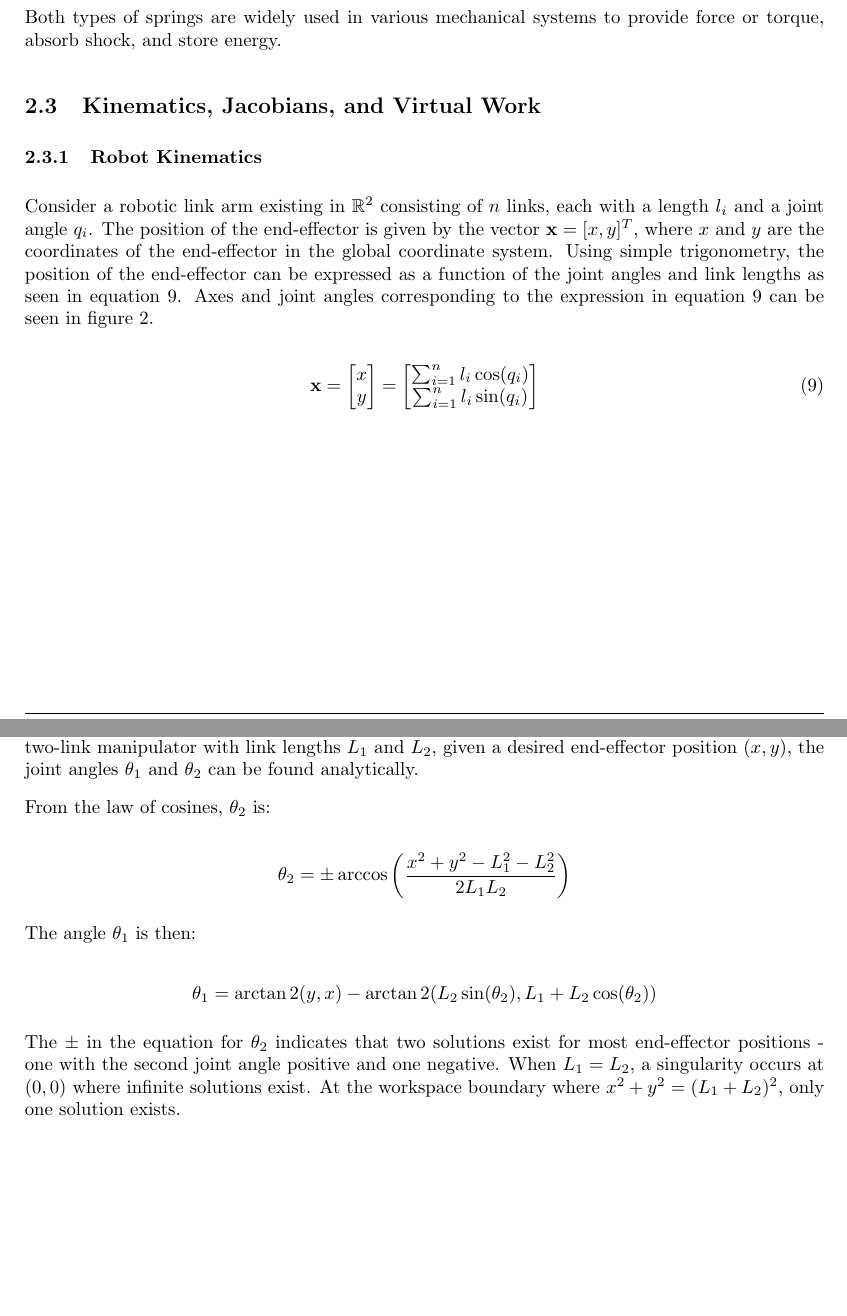
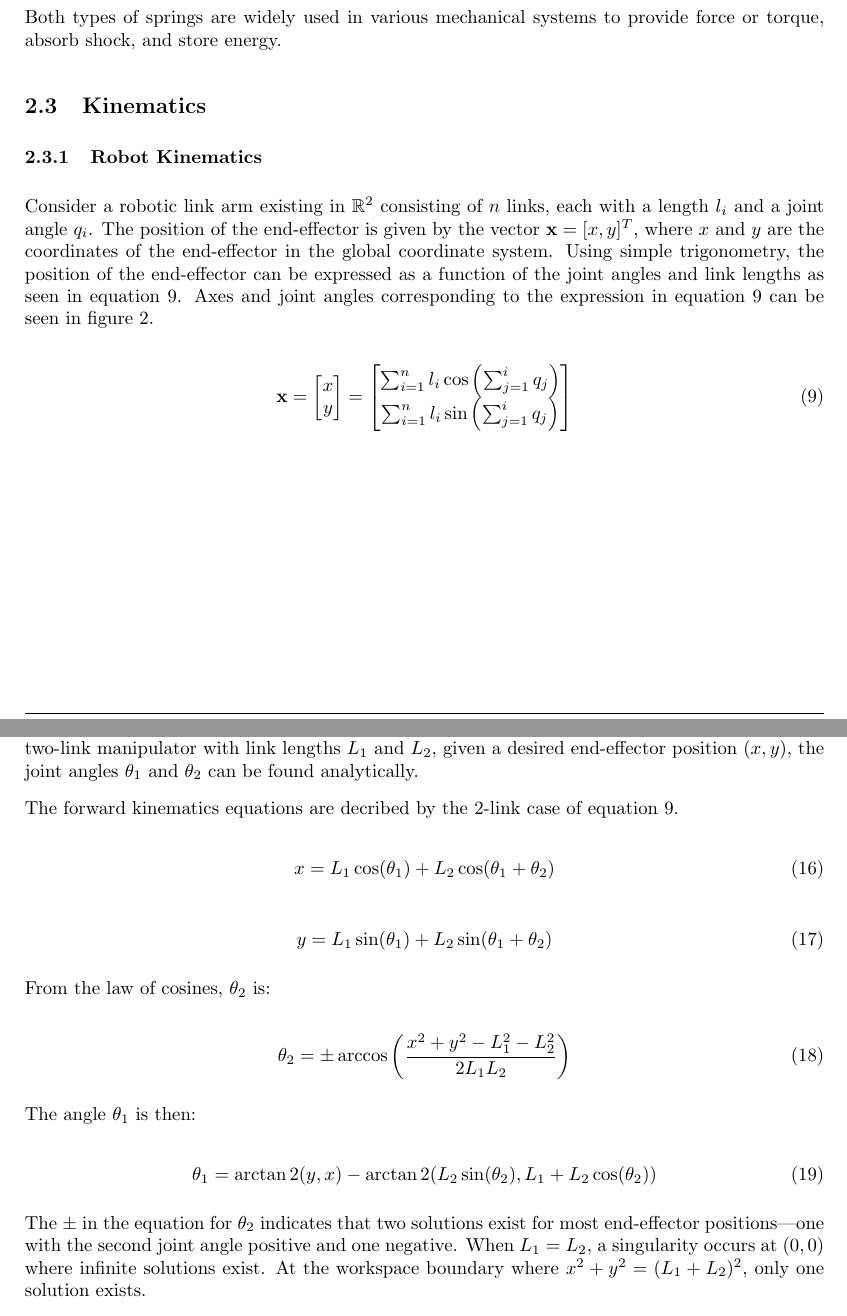
Before and after one commit to Danielskauge/report-project-thesis, a LaTeX document (main.tex, which reads Sections/Theory.tex): two parts of pages 10 and 13 of 40 before the commit and two parts of pages 10 and 12 of 40 after it, joined at a grey line, cut so that both start at the same text, the shorter picture padded with empty space. Compiled offline with pdfLaTeX.

Commit message:
inverse kinematrics update

```diff
--- a/Sections/Theory.tex
+++ b/Sections/Theory.tex
@@ -70,7 +70,7 @@ where \( \tau \) is the torque, \( k \) is the torsion spring constant, and \( \
 
 Both types of springs are widely used in various mechanical systems to provide force or torque, absorb shock, and store energy.
 
-\subsection{Kinematics, Jacobians, and Virtual Work}
+\subsection{Kinematics}
     \subsubsection{Robot Kinematics}
     \label{sec:robot_kinematics}
 Consider a robotic link arm existing in $\mathbb{R}^2$ consisting of $n$ links, each with a length $l_i$ and a joint angle $q_i$. The position of the end-effector is given by the vector $\mathbf{x} = [x, y]^T$, where $x$ and $y$ are the coordinates of the end-effector in the global coordinate system. Using simple trigonometry, the position of the end-effector can be expressed as a function of the joint angles and link lengths as seen in equation \ref{eq:robot_kinematics}.
@@ -82,8 +82,8 @@ Axes and joint angles corresponding to the expression in equation \ref{eq:robot_
         x \\
         y
     \end{bmatrix} = \begin{bmatrix}
-        \sum_{i=1}^{n} l_i \cos(q_i) \\
-        \sum_{i=1}^{n} l_i \sin(q_i)
+        \sum_{i=1}^{n} l_i \cos\left(\sum_{j=1}^{i} q_j\right) \\
+        \sum_{i=1}^{n} l_i \sin\left(\sum_{j=1}^{i} q_j\right)
     \end{bmatrix}
 \end{equation}
 
@@ -143,6 +143,35 @@ As described in section \ref{sec:robot_kinematics}, the position of the end-effe
         \tau = J^T F
     \end{equation}
 
+    \subsubsection{Inverse Kinematics}
+    Inverse kinematics solves for joint angles that achieve a desired end-effector pose. For a planar two-link manipulator with link lengths \(L_1\) and \(L_2\), given a desired end-effector position \((x,y)\), the joint angles \(\theta_1\) and \(\theta_2\) can be found analytically.
+
+    The forward kinematics equations are decribed by the 2-link case of equation \ref{eq:robot_kinematics}.
+
+    \begin{equation}
+    x = L_1 \cos(\theta_1) + L_2 \cos(\theta_1 + \theta_2)
+    \end{equation}
+
+    \begin{equation}
+    y = L_1 \sin(\theta_1) + L_2 \sin(\theta_1 + \theta_2)
+    \end{equation}
+
+    From the law of cosines, \(\theta_2\) is:
+
+    \begin{equation}
+    \theta_2 = \pm \arccos\left(\frac{x^2 + y^2 - L_1^2 - L_2^2}{2L_1L_2}\right)
+    \end{equation}
+
+    The angle \(\theta_1\) is then:
+
+    \begin{equation}
+    \theta_1 = \arctan2(y,x) - \arctan2(L_2\sin(\theta_2), L_1 + L_2\cos(\theta_2))
+    \end{equation}
+
+    The ± in the equation for \(\theta_2\) indicates that two solutions exist for most end-effector positions—one with the second joint angle positive and one negative. When \(L_1 = L_2\), a singularity occurs at \((0,0)\) where infinite solutions exist. At the workspace boundary where \(x^2 + y^2 = (L_1 + L_2)^2\), only one solution exists.
+
+
+
 \subsection{Contact Friction}
 \label{sec:contact_friction}
 TODO
@@ -186,20 +215,3 @@ The solution is therefore:
 \]
 
 This solution minimizes the sum of squared residuals and provides the optimal parameters \(\beta\) in the least squares sense.
-
-\subsection{Inverse Kinematics}
-Inverse kinematics solves for joint angles that achieve a desired end-effector pose. For a planar two-link manipulator with link lengths \(L_1\) and \(L_2\), given a desired end-effector position \((x,y)\), the joint angles \(\theta_1\) and \(\theta_2\) can be found analytically.
-
-From the law of cosines, \(\theta_2\) is:
-
-\[
-\theta_2 = \pm \arccos\left(\frac{x^2 + y^2 - L_1^2 - L_2^2}{2L_1L_2}\right)
-\]
-
-The angle \(\theta_1\) is then:
-
-\[
-\theta_1 = \arctan2(y,x) - \arctan2(L_2\sin(\theta_2), L_1 + L_2\cos(\theta_2))
-\]
-
-The ± in the equation for \(\theta_2\) indicates that two solutions exist for most end-effector positions - one with the second joint angle positive and one negative. When \(L_1 = L_2\), a singularity occurs at \((0,0)\) where infinite solutions exist. At the workspace boundary where \(x^2 + y^2 = (L_1 + L_2)^2\), only one solution exists.
```
